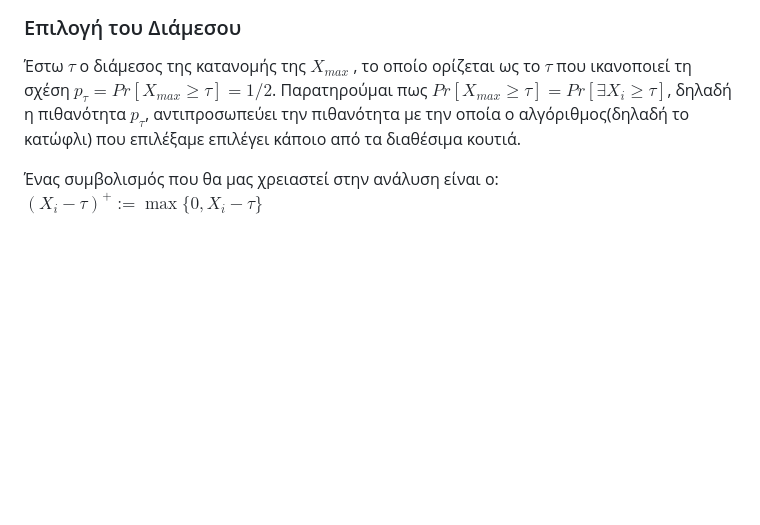
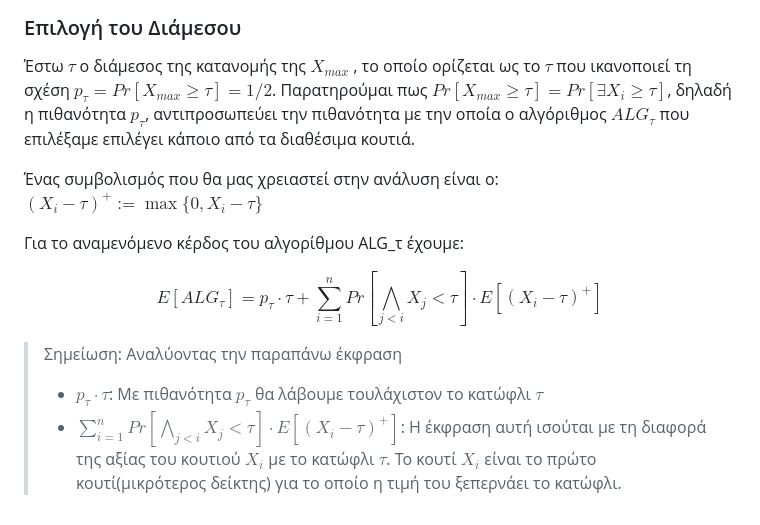
Before and after one commit to anapgeo/Online_Algorithms_Notes, a Markdown page: content/Ανισότητες Προφητών(prophet inequalities).md, the part around the change. Drawn GitHub-style; blank space fills up the shorter version.

Commit message:
Update Prophet Inequalities

```diff
--- a/content/Ανισότητες Προφητών(prophet inequalities).md
+++ b/content/Ανισότητες Προφητών(prophet inequalities).md
@@ -32,6 +32,16 @@
 
 ### Επιλογή του Διάμεσου
 
-Έστω $τ$ ο διάμεσος της κατανομής της $X_{max}$ , το οποίο ορίζεται ως το $τ$ που ικανοποιεί τη σχέση $p_τ=Pr[X_{max}\geq τ]=1/2$. Παρατηρούμαι πως $Pr[X_{max}\geq τ]=Pr[\exists X_{i}\geq τ]$, δηλαδή η πιθανότητα $p_τ$, αντιπροσωπεύει την πιθανότητα με την οποία ο αλγόριθμος(δηλαδή το κατώφλι) που επιλέξαμε επιλέγει κάποιο από τα διαθέσιμα κουτιά.
+Έστω $τ$ ο διάμεσος της κατανομής της $X_{max}$ , το οποίο ορίζεται ως το $τ$ που ικανοποιεί τη σχέση $p_τ=Pr[X_{max}\geq τ]=1/2$. Παρατηρούμαι πως $Pr[X_{max}\geq τ]=Pr[\exists X_{i}\geq τ]$, δηλαδή η πιθανότητα $p_τ$, αντιπροσωπεύει την πιθανότητα με την οποία ο αλγόριθμος $ALG_τ$  που επιλέξαμε επιλέγει κάποιο από τα διαθέσιμα κουτιά.
 
 Ένας συμβολισμός που θα μας χρειαστεί στην ανάλυση είναι ο: $(X_i - τ)^+ := \max\{0,X_i -τ\}$
+
+Για το αναμενόμενο κέρδος του αλγορίθμου ALG_τ έχουμε:
+
+$$
+Ε[ALG_τ]= p_τ\cdot τ + \sum_{i=1}^{n} Pr[\bigwedge_{j<i} X_j<τ]\cdot E[(X_i - τ)^+]
+$$
+
+> Σημείωση: Αναλύοντας την παραπάνω έκφραση
+> - $p_τ\cdot τ$: Με πιθανότητα $p_τ$ θα λάβουμε τουλάχιστον το κατώφλι $τ$
+> - $\sum_{i=1}^{n} Pr[\bigwedge_{j<i} X_j<τ]\cdot E[(X_i - τ)^+]$: Η έκφραση αυτή ισούται με τη διαφορά της αξίας του κουτιού $X_i$ με το κατώφλι $τ$. Το κουτί $X_i$ είναι το πρώτο κουτί(μικρότερος δείκτης) για το οποίο η τιμή του ξεπερνάει το κατώφλι.
```
